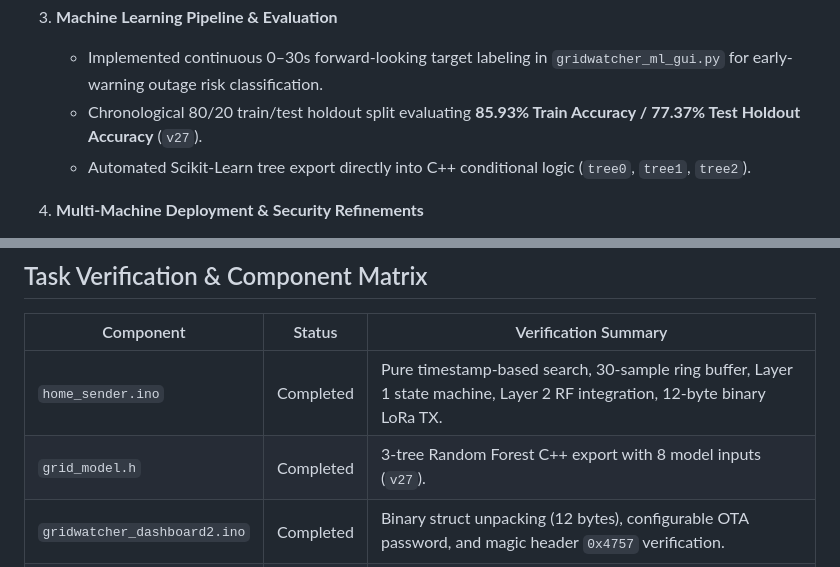
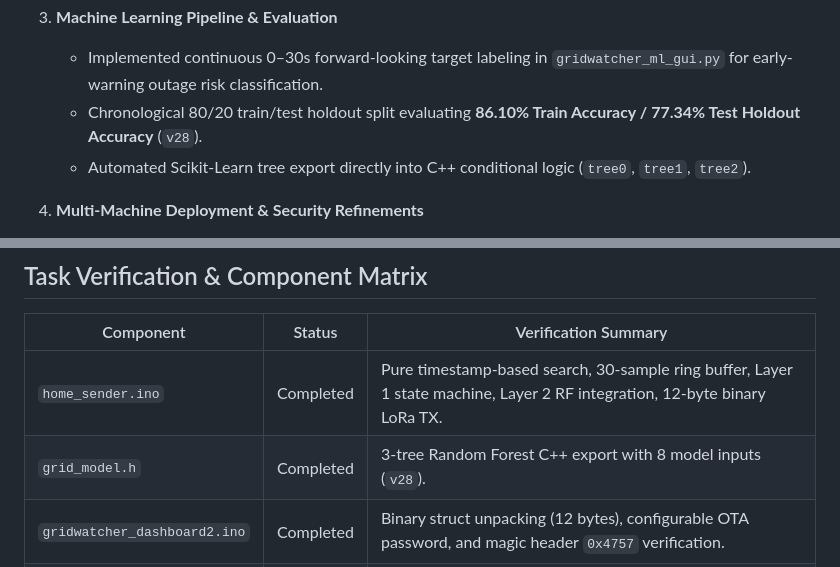
Before and after one commit to kylerichter36-coder/GridWatcher, a Markdown page: WORKING_ON/README.md, 2 parts joined by grey strips. Drawn GitHub-style.

```diff
--- a/WORKING_ON/README.md
+++ b/WORKING_ON/README.md
@@ -20,7 +20,7 @@ This directory tracks active development status, system verification, and the en
 
 3. **Machine Learning Pipeline & Evaluation**
    - Implemented continuous 0–30s forward-looking target labeling in `gridwatcher_ml_gui.py` for early-warning outage risk classification.
-   - Chronological 80/20 train/test holdout split evaluating **85.93% Train Accuracy / 77.37% Test Holdout Accuracy** (`v27`).
+   - Chronological 80/20 train/test holdout split evaluating **86.10% Train Accuracy / 77.34% Test Holdout Accuracy** (`v28`).
    - Automated Scikit-Learn tree export directly into C++ conditional logic (`tree0`, `tree1`, `tree2`).
 
 4. **Multi-Machine Deployment & Security Refinements**
@@ -35,7 +35,7 @@ This directory tracks active development status, system verification, and the en
 | Component | Status | Verification Summary |
 |---|---|---|
 | `home_sender.ino` | Completed | Pure timestamp-based search, 30-sample ring buffer, Layer 1 state machine, Layer 2 RF integration, 12-byte binary LoRa TX. |
-| `grid_model.h` | Completed | 3-tree Random Forest C++ export with 8 model inputs (`v27`). |
+| `grid_model.h` | Completed | 3-tree Random Forest C++ export with 8 model inputs (`v28`). |
 | `gridwatcher_dashboard2.ino` | Completed | Binary struct unpacking (12 bytes), configurable OTA password, and magic header `0x4757` verification. |
 | `gridwatcher_ml_gui.py` | Completed | Gap-aware feature extraction ($\Delta t > 35s$), chronological 80/20 train/test holdout evaluation, 1-click single-binary OTA pipeline. |
 | `install_startup.bat` | Completed | Standalone `arduino-cli` download, ESP32 core install, library dependency resolution. |
```
Also changed, not shown: README.md (+1 -1 lines).
